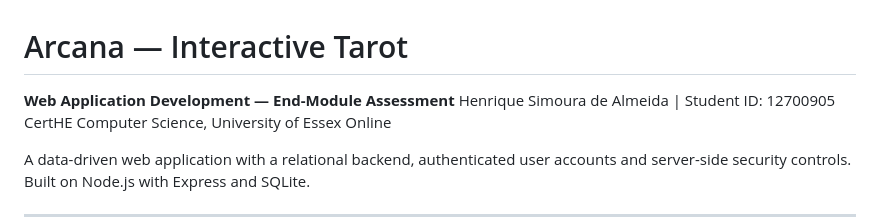
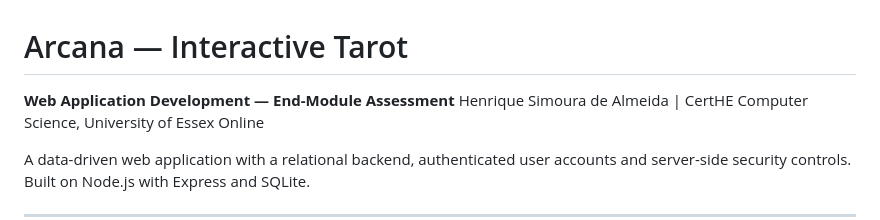
Before and after one commit to Henry99s/arcana-interactive-tarot, a Markdown page: README.md, the part around the change. Drawn GitHub-style.

Commit message:
Revise student info and course details in README
Updated student information and course details in README.

```diff
--- a/README.md
+++ b/README.md
@@ -1,7 +1,7 @@
 # Arcana — Interactive Tarot
 
 **Web Application Development — End-Module Assessment**
-Henrique Simoura de Almeida | Student ID: 12700905
+Henrique Simoura de Almeida |
 CertHE Computer Science, University of Essex Online
 
 A data-driven web application with a relational backend, authenticated user
```
